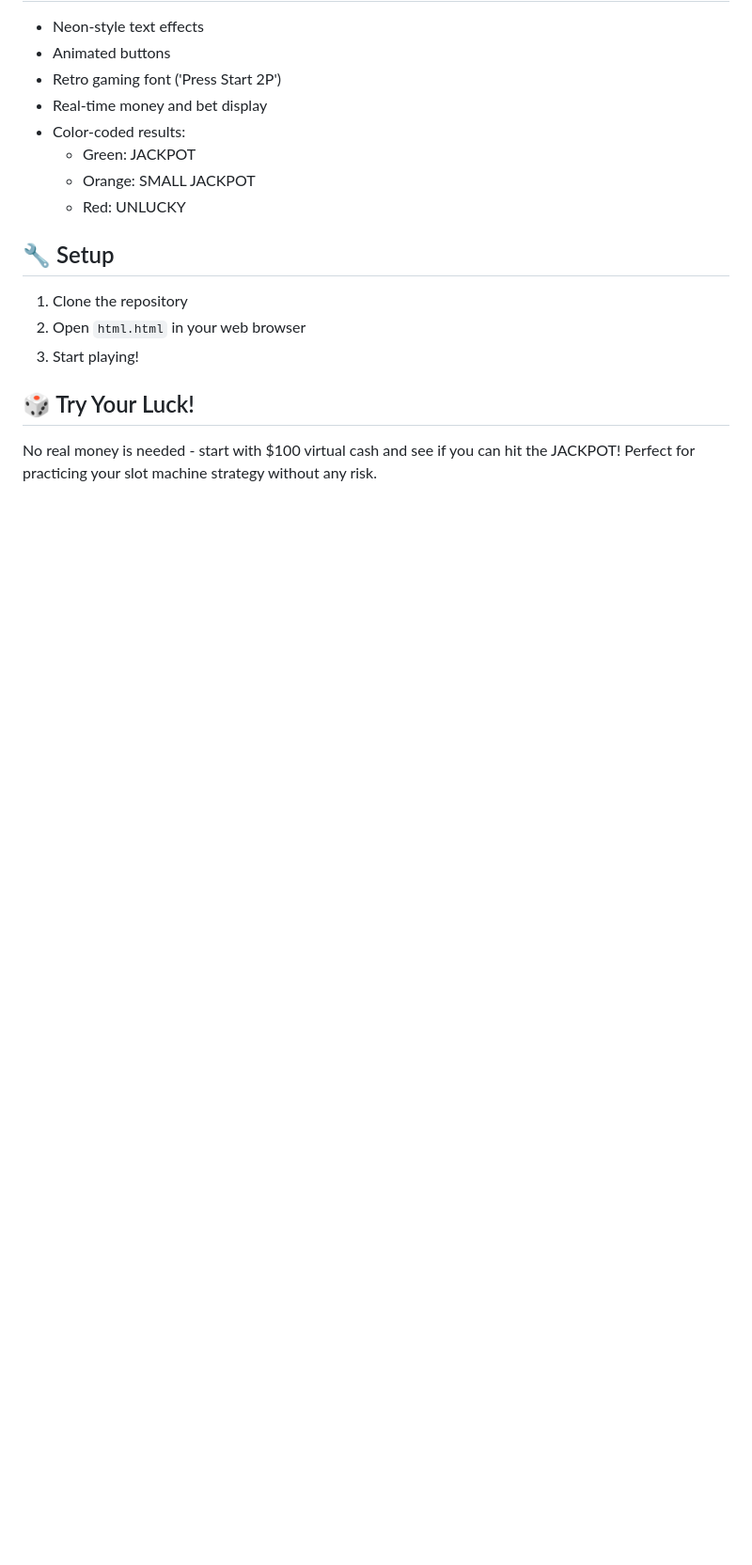
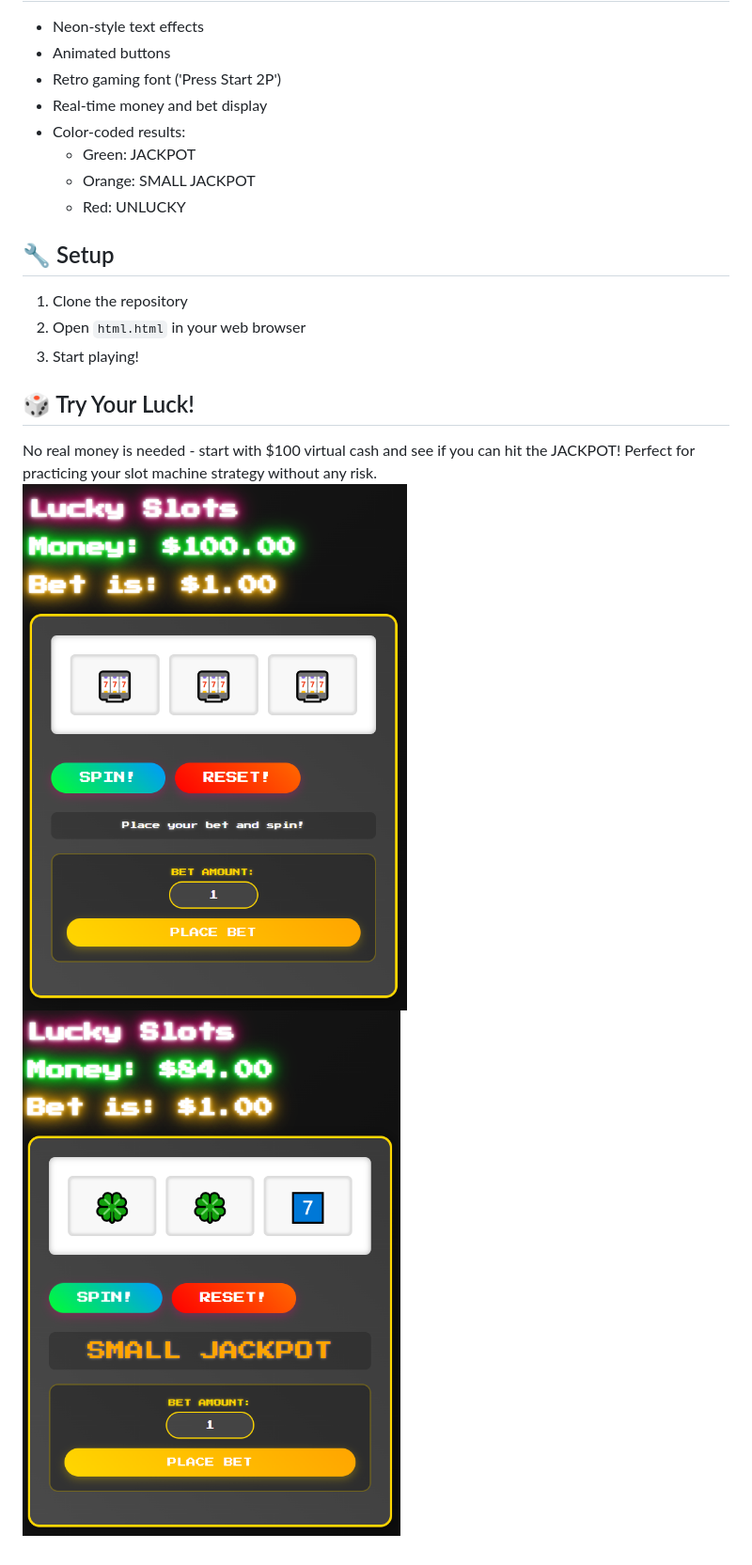
Before and after one commit to dodoloiu1/Slots-Machine, a Markdown page: README.md, the part around the change. Shown: that part at 94% size. Rendered like a GitHub page; pictures changed too: image-1.png (added), image.png (added); blank space fills up the shorter version.

```diff
--- a/README.md
+++ b/README.md
@@ -65,3 +65,5 @@ A fun and interactive slot machine game built with vanilla JavaScript, HTML, and
 ## 🎲 Try Your Luck!
 
 No real money is needed - start with $100 virtual cash and see if you can hit the JACKPOT! Perfect for practicing your slot machine strategy without any risk.
+![alt text](image.png)
+![alt text](image-1.png)
```
Also changed, not shown: 3 other files.
